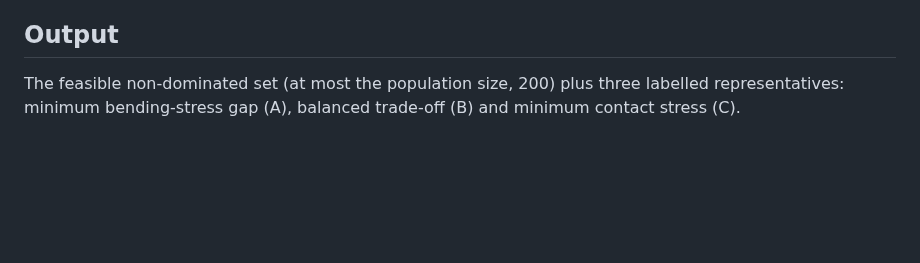
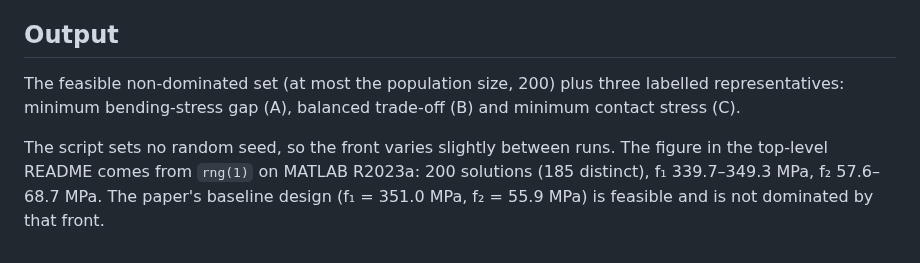
Before and after one commit to dgh19981102-max/engineering-simulation-portfolio, a Markdown page: 01-helical-gear-nsga2/README.md, the part around the change. Rendered like a GitHub page; blank space fills up the shorter version.

```diff
--- a/01-helical-gear-nsga2/README.md
+++ b/01-helical-gear-nsga2/README.md
@@ -49,5 +49,10 @@ against the helix-angle bound.
 ## Output
 
 The feasible non-dominated set (at most the population size, 200) plus three labelled
-representatives: minimum bending-stress
-gap (A), balanced trade-off (B) and minimum contact stress (C).
+representatives: minimum bending-stress gap (A), balanced trade-off (B) and minimum
+contact stress (C).
+
+The script sets no random seed, so the front varies slightly between runs. The figure
+in the top-level README comes from `rng(1)` on MATLAB R2023a: 200 solutions (185
+distinct), f₁ 339.7–349.3 MPa, f₂ 57.6–68.7 MPa. The paper's baseline design
+(f₁ = 351.0 MPa, f₂ = 55.9 MPa) is feasible and is not dominated by that front.
```
Also changed, not shown: 03-pickup-delivery-routing/README.md (+6 -6 lines), README.md (+9 -6 lines), figures/helical_gear_pareto_front.png, figures/routing_convergence.png.
